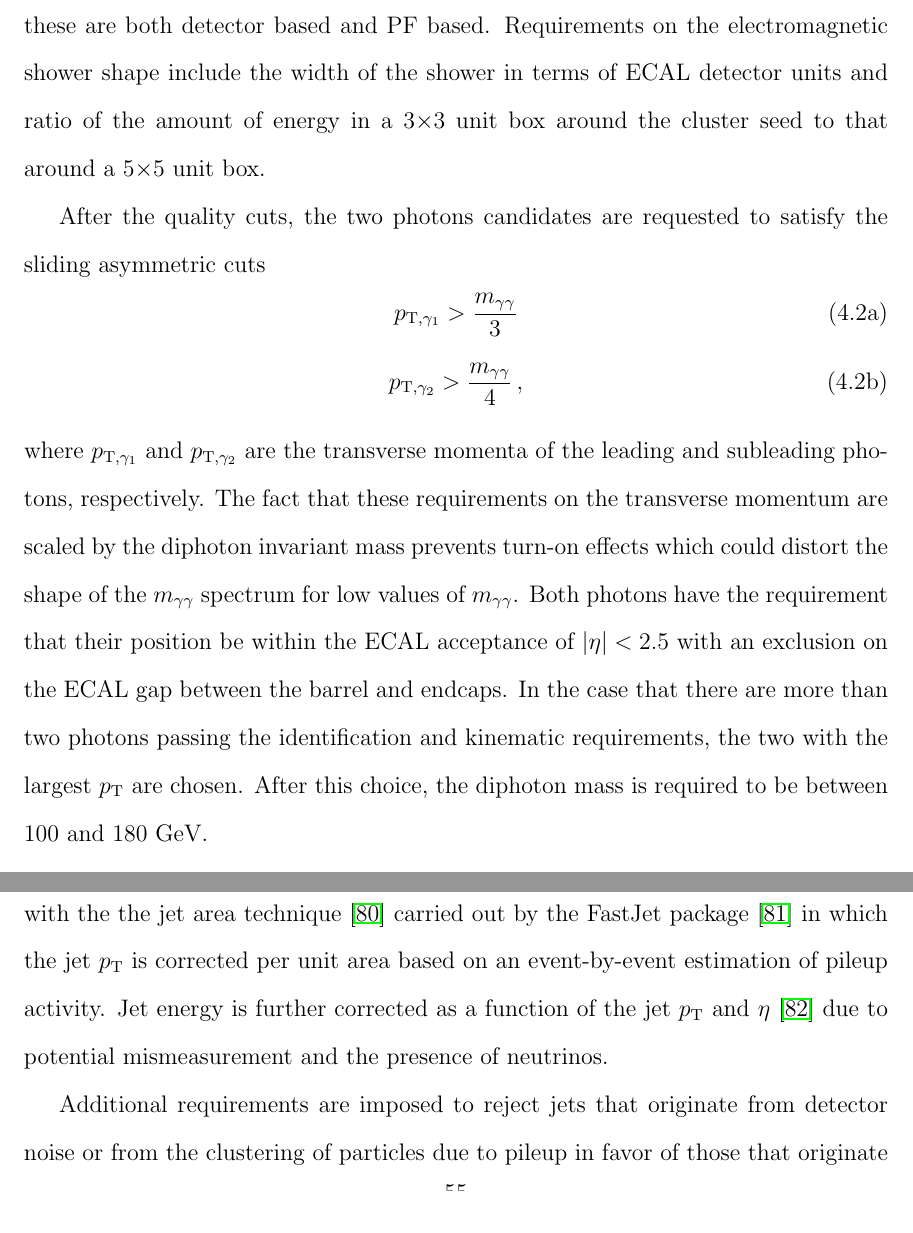
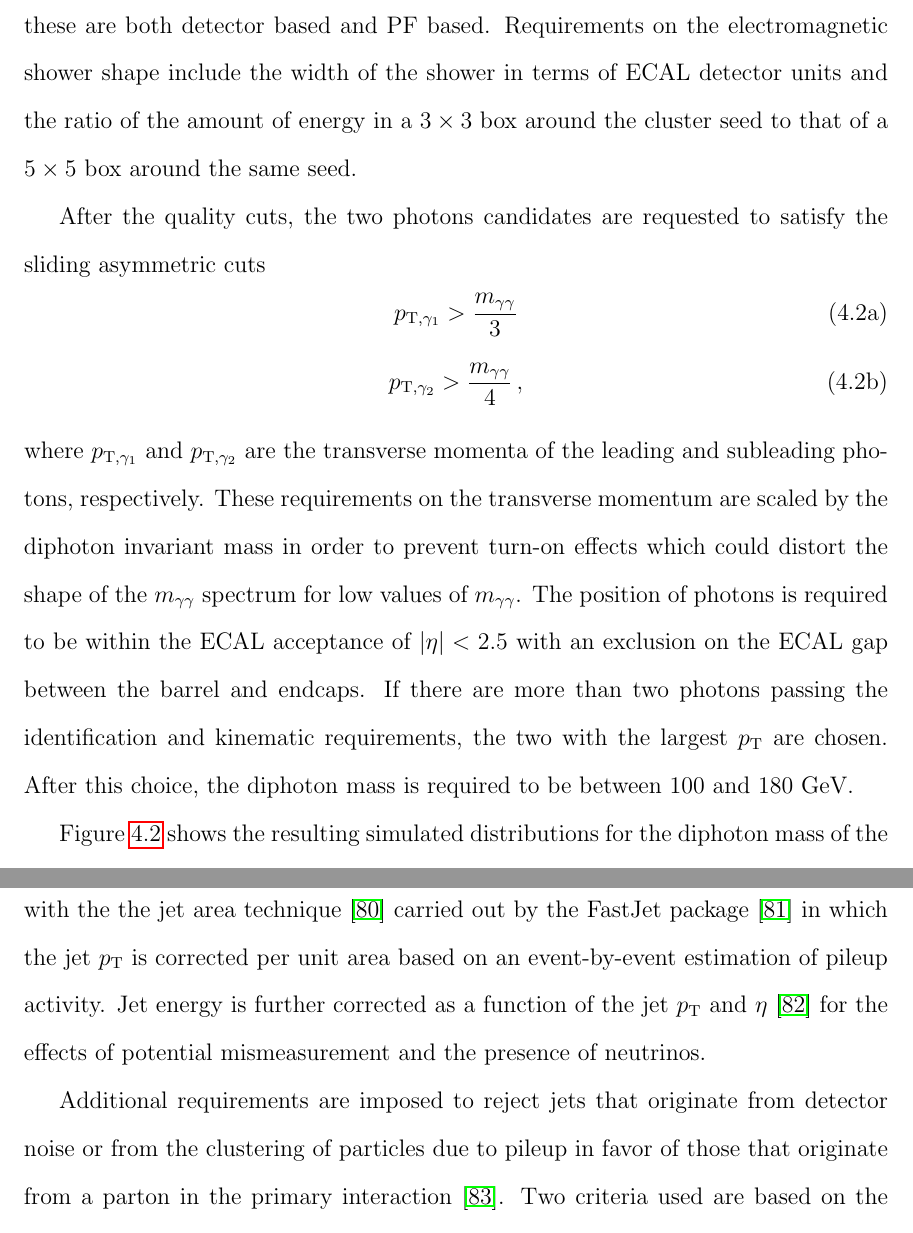
Before and after one commit to hardenbr/thesis, a LaTeX thesis (thesis.tex, which reads tex/chapter-objects.tex): two parts of pages 71 and 74 of 121, joined at a grey line, cut so that both start at the same text. Compiled offline with pdfLaTeX; a LaTeX package or settings file that is missing is left out.

Commit message:
Dan's comments

```diff
--- a/tex/chapter-objects.tex
+++ b/tex/chapter-objects.tex
@@ -118,9 +118,9 @@ hits in the tracker and with no matching reconstructed conversion.
 Isolation requirements place
 thresholds on the amount of ECAL energy deposited in a region about the cluster; these are both
 detector based and PF based. Requirements on the electromagnetic shower shape include the
-width of the shower in terms of ECAL detector units and
-ratio of the amount of energy in a 3$\times$3 unit box around the cluster seed to that
-around a 5$\times$5 unit box.
+width of the shower in terms of ECAL detector units and the
+ratio of the amount of energy in a $3 \times 3$ box around the cluster seed to that
+of a $5 \times 5$ box around the same seed.
 
 After the quality cuts, the two photons candidates are requested to satisfy the sliding asymmetric cuts
 \begin{subequations}
@@ -133,11 +133,12 @@ p_{{\rm T},\gamma_2} > \frac{\Mgg}{4} \, ,
 \end{subequations}
 where $p_{{\rm T},\gamma_1}$ and $p_{{\rm T},\gamma_2}$ are the transverse momenta of the
 leading and subleading photons, respectively.
-The fact that these requirements on the transverse momentum are scaled by the diphoton invariant mass
-prevents turn-on effects which could distort the shape of the $\Mgg$ spectrum for low values of $\Mgg$.
-Both photons have the requirement that their position be within the ECAL acceptance of
+These requirements on the transverse momentum are scaled by the diphoton invariant mass
+in order to prevent
+turn-on effects which could distort the shape of the $\Mgg$ spectrum for low values of $\Mgg$.
+The position of photons is required to be within the ECAL acceptance of
 $\left|\eta\right| < 2.5$ with an exclusion on the ECAL gap between the barrel and endcaps.
-In the case that there are more than two photons passing the identification and kinematic requirements,
+If there are more than two photons passing the identification and kinematic requirements,
 the two with the largest $p_{\rm T}$ are chosen. After this choice, the diphoton mass is required to
 be between 100 and 180 GeV.
 
@@ -215,7 +216,7 @@ jet area technique~\cite{Cacciari:2007fd} carried out by the FastJet package~\ci
 in which the jet $p_{\rm T}$ is corrected per unit area based on an event-by-event estimation of pileup
 activity.
 Jet energy is further corrected as a function of the jet $p_{\rm T}$ and $\eta$~\cite{JINST6}
-due to potential mismeasurement and the presence of neutrinos.
+for the effects of potential mismeasurement and the presence of neutrinos.
 
 Additional requirements are imposed to reject jets that originate from detector noise or from the
 clustering of particles due to pileup in favor of those that originate from a parton in the
```
Also changed, not shown: tex/chapter-objects.tex (30 more changed lines).
